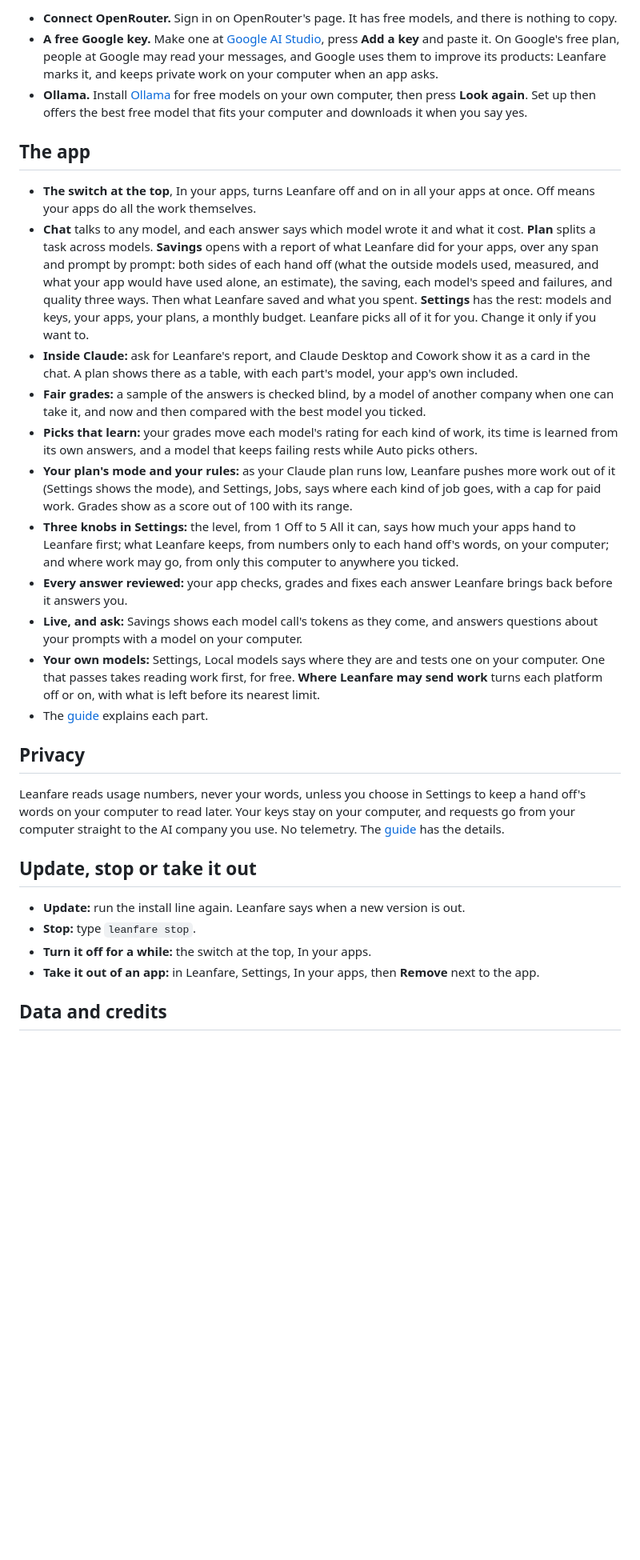
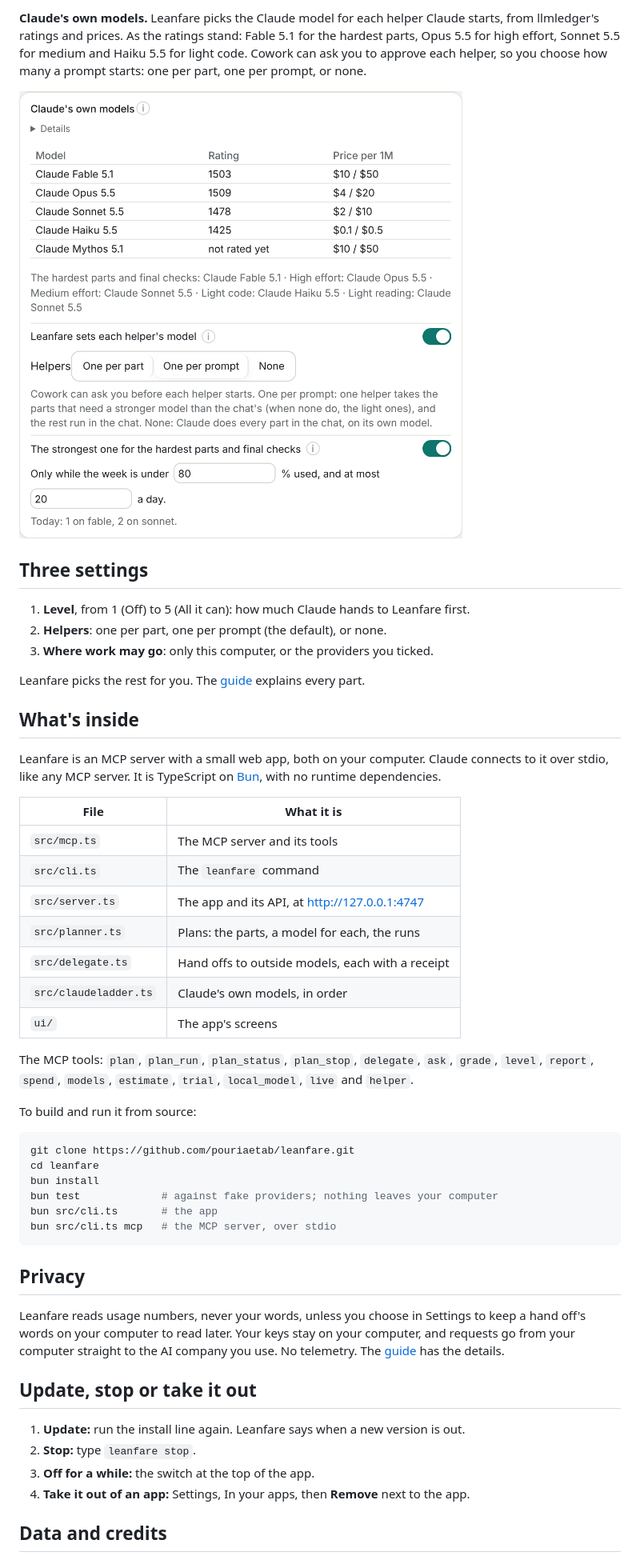
Before and after one commit to pouriaetab/leanfare, a Markdown page: README.md, the part around one of its changes. Shown at 80% size. Rendered like a GitHub page; pictures changed too: docs/settings.png (added); blank space fills up the shorter version.

Commit message:
A shorter README with new pictures

````diff
--- a/README.md
+++ b/README.md
@@ -40,21 +43,42 @@ Leanfare needs a model to hand work to. It uses an API key your computer already
 
-- **Connect OpenRouter.** Sign in on OpenRouter's page. It has free models, and there is nothing to copy.
-- **A free Google key.** Make one at [Google AI Studio](https://aistudio.google.com/apikey), press **Add a key** and paste it. On Google's free plan, people at Google may read your messages, and Google uses them to improve its products: Leanfare marks it, and keeps private work on your computer when an app asks.
-- **Ollama.** Install [Ollama](https://ollama.com/download) for free models on your own computer, then press **Look again**. Set up then offers the best free model that fits your computer and downloads it when you say yes.
+**Claude's own models.** Leanfare picks the Claude model for each helper Claude starts, from llmledger's ratings and prices. As the ratings stand: Fable 5.1 for the hardest parts, Opus 5.5 for high effort, Sonnet 5.5 for medium and Haiku 5.5 for light code. Cowork can ask you to approve each helper, so you choose how many a prompt starts: one per part, one per prompt, or none.
 
-## The app
+![Settings, Claude's own models: the order, each kind's pick, and how many helpers](docs/settings.png)
 
-- **The switch at the top**, In your apps, turns Leanfare off and on in all your apps at once. Off means your apps do all the work themselves.
-- **Chat** talks to any model, and each answer says which model wrote it and what it cost. **Plan** splits a task across models. **Savings** opens with a report of what Leanfare did for your apps, over any span and prompt by prompt: both sides of each hand off (what the outside models used, measured, and what your app would have used alone, an estimate), the saving, each model's speed and failures, and quality three ways. Then what Leanfare saved and what you spent. **Settings** has the rest: models and keys, your apps, your plans, a monthly budget. Leanfare picks all of it for you. Change it only if you want to.
-- **Inside Claude:** ask for Leanfare's report, and Claude Desktop and Cowork show it as a card in the chat. A plan shows there as a table, with each part's model, your app's own included.
-- **Fair grades:** a sample of the answers is checked blind, by a model of another company when one can take it, and now and then compared with the best model you ticked.
-- **Picks that learn:** your grades move each model's rating for each kind of work, its time is learned from its own answers, and a model that keeps failing rests while Auto picks others.
-- **Your plan's mode and your rules:** as your Claude plan runs low, Leanfare pushes more work out of it (Settings shows the mode), and Settings, Jobs, says where each kind of job goes, with a cap for paid work. Grades show as a score out of 100 with its range.
-- **Three knobs in Settings:** the level, from 1 Off to 5 All it can, says how much your apps hand to Leanfare first; what Leanfare keeps, from numbers only to each hand off's words, on your computer; and where work may go, from only this computer to anywhere you ticked.
-- **Every answer reviewed:** your app checks, grades and fixes each answer Leanfare brings back before it answers you.
-- **Live, and ask:** Savings shows each model call's tokens as they come, and answers questions about your prompts with a model on your computer.
-- **Your own models:** Settings, Local models says where they are and tests one on your computer. One that passes takes reading work first, for free. **Where Leanfare may send work** turns each platform off or on, with what is left before its nearest limit.
-- The [guide](https://github.com/pouriaetab/leanfare/blob/main/docs/GUIDE.md) explains each part.
+## Three settings
+
+1. **Level**, from 1 (Off) to 5 (All it can): how much Claude hands to Leanfare first.
+2. **Helpers**: one per part, one per prompt (the default), or none.
+3. **Where work may go**: only this computer, or the providers you ticked.
+
+Leanfare picks the rest for you. The [guide](docs/GUIDE.md) explains every part.
+
+## What's inside
+
+Leanfare is an MCP server with a small web app, both on your computer. Claude connects to it over stdio, like any MCP server. It is TypeScript on [Bun](https://bun.sh), with no runtime dependencies.
+
+| File | What it is |
+|---|---|
+| `src/mcp.ts` | The MCP server and its tools |
+| `src/cli.ts` | The `leanfare` command |
+| `src/server.ts` | The app and its API, at http://127.0.0.1:4747 |
+| `src/planner.ts` | Plans: the parts, a model for each, the runs |
+| `src/delegate.ts` | Hand offs to outside models, each with a receipt |
+| `src/claudeladder.ts` | Claude's own models, in order |
+| `ui/` | The app's screens |
+
+The MCP tools: `plan`, `plan_run`, `plan_status`, `plan_stop`, `delegate`, `ask`, `grade`, `level`, `report`, `spend`, `models`, `estimate`, `trial`, `local_model`, `live` and `helper`.
+
+To build and run it from source:
+
+```sh
+git clone https://github.com/pouriaetab/leanfare.git
+cd leanfare
+bun install
+bun test             # against fake providers; nothing leaves your computer
+bun src/cli.ts       # the app
+bun src/cli.ts mcp   # the MCP server, over stdio
+```
 
 ## Privacy
 
@@ -62,10 +86,10 @@ Leanfare reads usage numbers, never your words, unless you choose in Settings to
 
 ## Update, stop or take it out
 
-- **Update:** run the install line again. Leanfare says when a new version is out.
-- **Stop:** type `leanfare stop`.
-- **Turn it off for a while:** the switch at the top, In your apps.
-- **Take it out of an app:** in Leanfare, Settings, In your apps, then **Remove** next to the app.
+1. **Update:** run the install line again. Leanfare says when a new version is out.
+2. **Stop:** type `leanfare stop`.
+3. **Off for a while:** the switch at the top of the app.
+4. **Take it out of an app:** Settings, In your apps, then **Remove** next to the app.
 
 ## Data and credits
 
````
Also changed, not shown: other parts of README.md (+25 -22 lines), docs/plan.png (added), docs/report.png (added), 1 other file.
